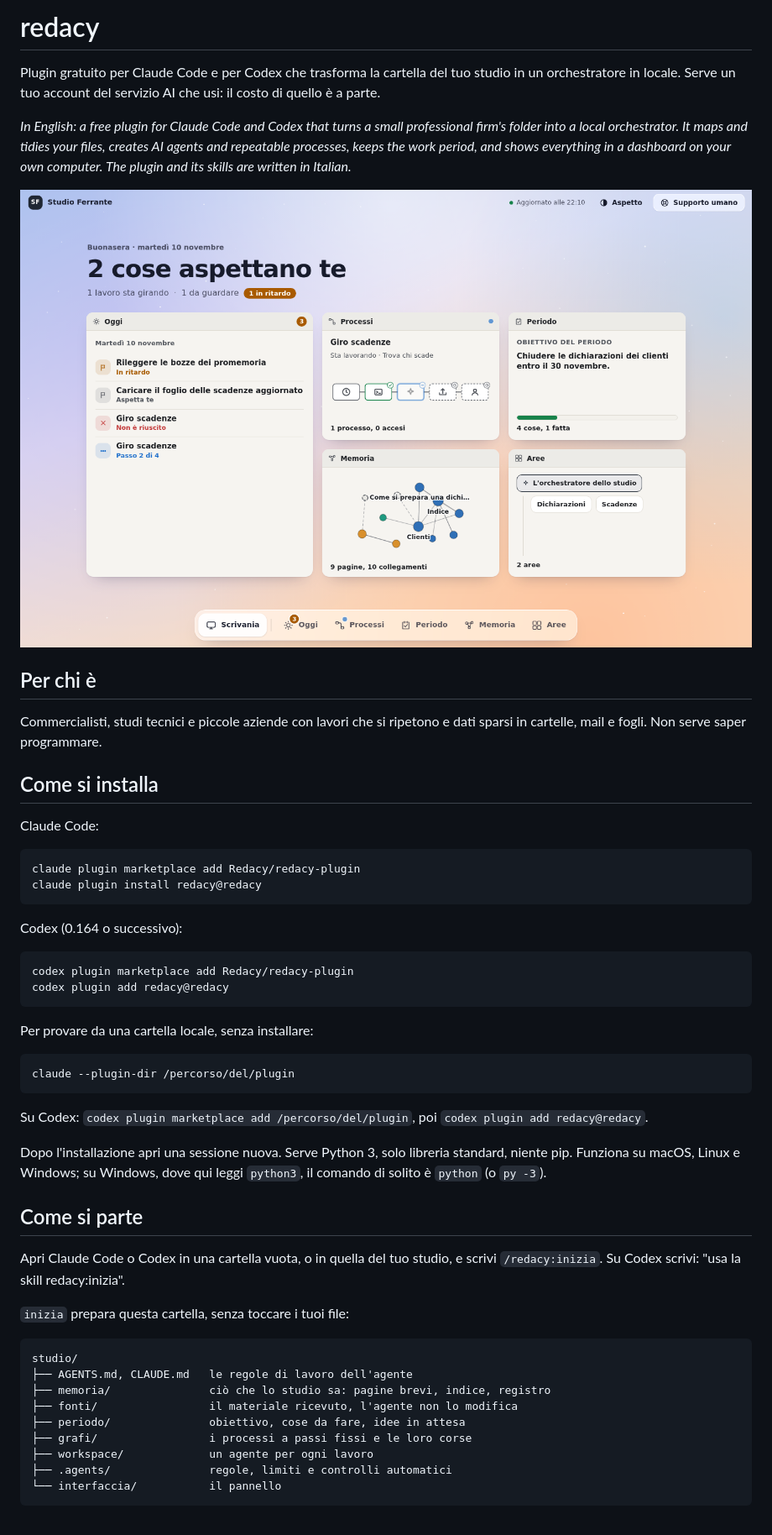
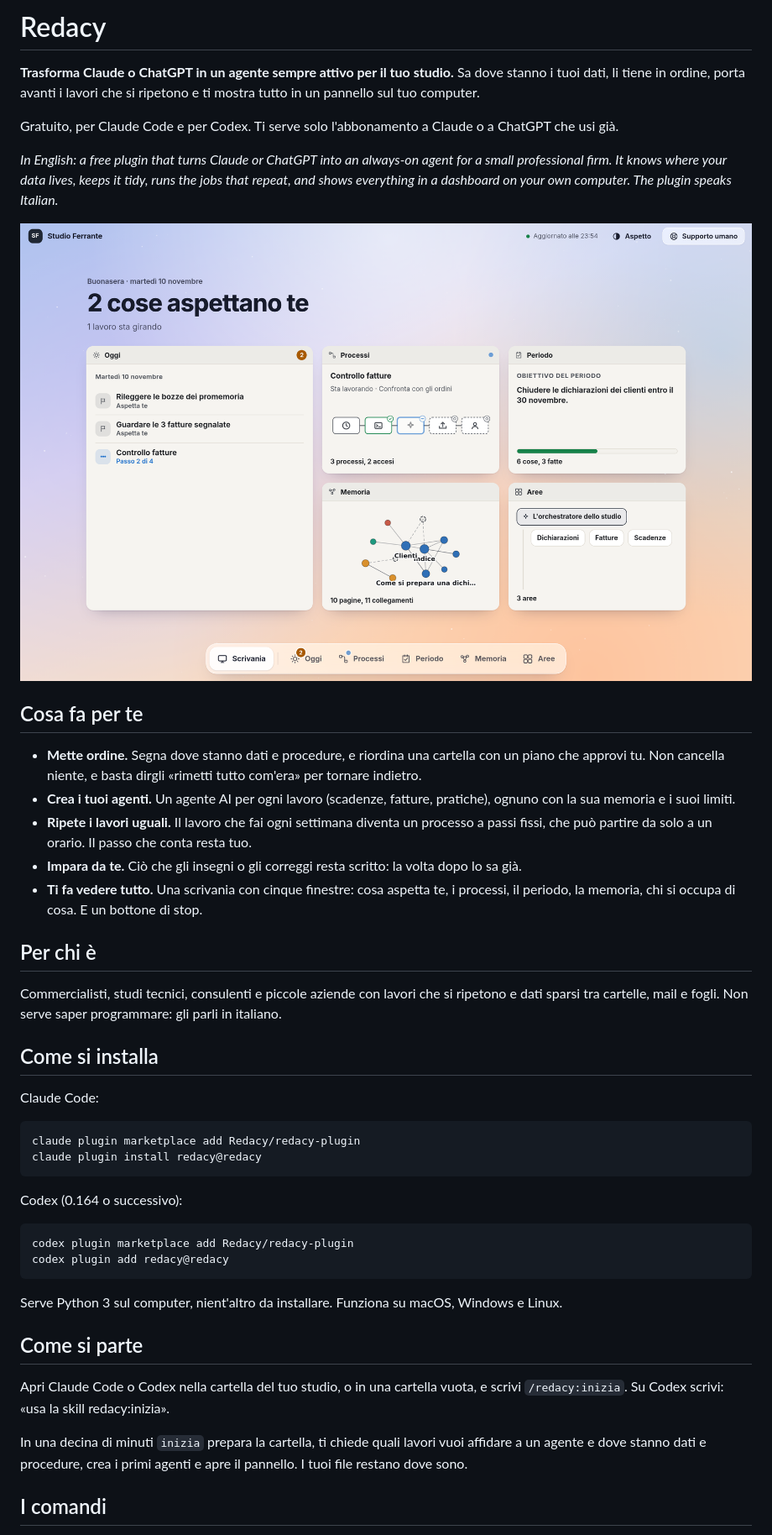
Before and after one commit to Redacy/redacy-plugin, a Markdown page: README.md, the part around one of its changes. Shown at 84% size. Drawn GitHub-style; pictures changed too: assets/schermate/scrivania.png.

````diff
--- a/README.md
+++ b/README.md
@@ -1,14 +1,24 @@
-# redacy
+# Redacy
 
-Plugin gratuito per Claude Code e per Codex che trasforma la cartella del tuo studio in un orchestratore in locale. Serve un tuo account del servizio AI che usi: il costo di quello è a parte.
+**Trasforma Claude o ChatGPT in un agente sempre attivo per il tuo studio.** Sa dove stanno i tuoi dati, li tiene in ordine, porta avanti i lavori che si ripetono e ti mostra tutto in un pannello sul tuo computer.
 
-*In English: a free plugin for Claude Code and Codex that turns a small professional firm's folder into a local orchestrator. It maps and tidies your files, creates AI agents and repeatable processes, keeps the work period, and shows everything in a dashboard on your own computer. The plugin and its skills are written in Italian.*
+Gratuito, per Claude Code e per Codex. Ti serve solo l'abbonamento a Claude o a ChatGPT che usi già.
+
+*In English: a free plugin that turns Claude or ChatGPT into an always-on agent for a small professional firm. It knows where your data lives, keeps it tidy, runs the jobs that repeat, and shows everything in a dashboard on your own computer. The plugin speaks Italian.*
 
 ![Il pannello di Redacy: la scrivania dello studio con le finestre Oggi, Processi, Periodo, Memoria e Aree](assets/schermate/scrivania.png)
 
+## Cosa fa per te
+
+- **Mette ordine.** Segna dove stanno dati e procedure, e riordina una cartella con un piano che approvi tu. Non cancella niente, e basta dirgli «rimetti tutto com'era» per tornare indietro.
+- **Crea i tuoi agenti.** Un agente AI per ogni lavoro (scadenze, fatture, pratiche), ognuno con la sua memoria e i suoi limiti.
+- **Ripete i lavori uguali.** Il lavoro che fai ogni settimana diventa un processo a passi fissi, che può partire da solo a un orario. Il passo che conta resta tuo.
+- **Impara da te.** Ciò che gli insegni o gli correggi resta scritto: la volta dopo lo sa già.
+- **Ti fa vedere tutto.** Una scrivania con cinque finestre: cosa aspetta te, i processi, il periodo, la memoria, chi si occupa di cosa. E un bottone di stop.
+
 ## Per chi è
 
-Commercialisti, studi tecnici e piccole aziende con lavori che si ripetono e dati sparsi in cartelle, mail e fogli. Non serve saper programmare.
+Commercialisti, studi tecnici, consulenti e piccole aziende con lavori che si ripetono e dati sparsi tra cartelle, mail e fogli. Non serve saper programmare: gli parli in italiano.
 
 ## Come si installa
 
@@ -26,31 +36,13 @@ codex plugin marketplace add Redacy/redacy-plugin
 codex plugin add redacy@redacy
 ```
 
-Per provare da una cartella locale, senza installare:
-
-```
-claude --plugin-dir /percorso/del/plugin
-```
-
-Su Codex: `codex plugin marketplace add /percorso/del/plugin`, poi `codex plugin add redacy@redacy`.
-
-Dopo l'installazione apri una sessione nuova. Serve Python 3, solo libreria standard, niente pip. Funziona su macOS, Linux e Windows; su Windows, dove qui leggi `python3`, il comando di solito è `python` (o `py -3`).
+Serve Python 3 sul computer, nient'altro da installare. Funziona su macOS, Windows e Linux.
 
 ## Come si parte
 
-Apri Claude Code o Codex in una cartella vuota, o in quella del tuo studio, e scrivi `/redacy:inizia`. Su Codex scrivi: "usa la skill redacy:inizia".
+Apri Claude Code o Codex nella cartella del tuo studio, o in una cartella vuota, e scrivi `/redacy:inizia`. Su Codex scrivi: «usa la skill redacy:inizia».
 
-`inizia` prepara questa cartella, senza toccare i tuoi file:
+In una decina di minuti `inizia` prepara la cartella, ti chiede quali lavori vuoi affidare a un agente e dove stanno dati e procedure, crea i primi agenti e apre il pannello. I tuoi file restano dove sono.
 
-```
-studio/
-├── AGENTS.md, CLAUDE.md   le regole di lavoro dell'agente
-├── memoria/               ciò che lo studio sa: pagine brevi, indice, registro
-├── fonti/                 il materiale ricevuto, l'agente non lo modifica
-├── periodo/               obiettivo, cose da fare, idee in attesa
-├── grafi/                 i processi a passi fissi e le loro corse
-├── workspace/             un agente per ogni lavoro
-├── .agents/               regole, limiti e controlli automatici
-└── interfaccia/           il pannello
-```
+## I comandi
 
````
Also changed, not shown: other parts of README.md (+28 -65 lines), prove/LEGGIMI.md (added, +18 -0 lines), assets/schermate/oggi.png, assets/schermate/processi.png (added), 3 other files.
